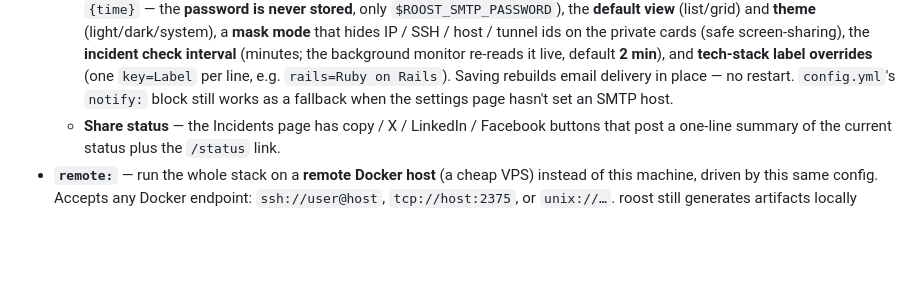
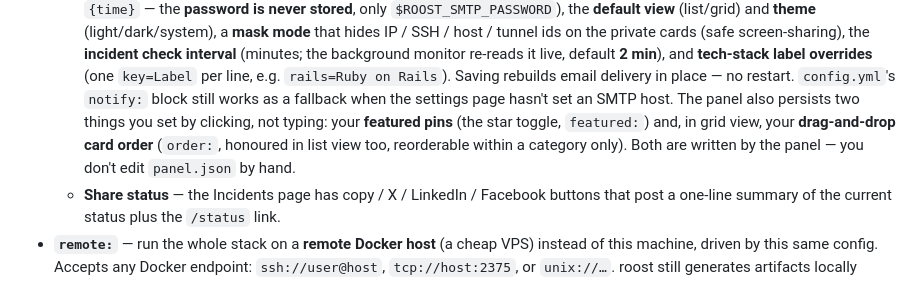
Before and after one commit to cdrrazan/Roost, a Markdown page: docs/configuration.md, the part around the change. Rendered like a GitHub page; blank space fills up the shorter version.

Commit message:
docs(configuration): note panel.json featured + order fields
The Settings-page/panel.json section enumerated email, view, theme, mask,
interval, and tech labels but not the click-set fields. Add featured pins
(featured:) and the grid drag-and-drop card order (order:), both written by
the panel rather than hand-edited.

Co-Authored-By: Claude Opus 4.8 <noreply@anthropic.com>

```diff
--- a/docs/configuration.md
+++ b/docs/configuration.md
@@ -62,7 +62,11 @@ apps: [...]                # see below
     **tech-stack label overrides** (one `key=Label` per line, e.g.
     `rails=Ruby on Rails`). Saving rebuilds email delivery in place — no restart.
     `config.yml`'s `notify:` block still works as a fallback when the settings
-    page hasn't set an SMTP host.
+    page hasn't set an SMTP host. The panel also persists two things you set by
+    clicking, not typing: your **featured pins** (the star toggle, `featured:`)
+    and, in grid view, your **drag-and-drop card order** (`order:`, honoured in
+    list view too, reorderable within a category only). Both are written by the
+    panel — you don't edit `panel.json` by hand.
   - **Share status** — the Incidents page has copy / X / LinkedIn / Facebook
     buttons that post a one-line summary of the current status plus the `/status`
     link.
```
